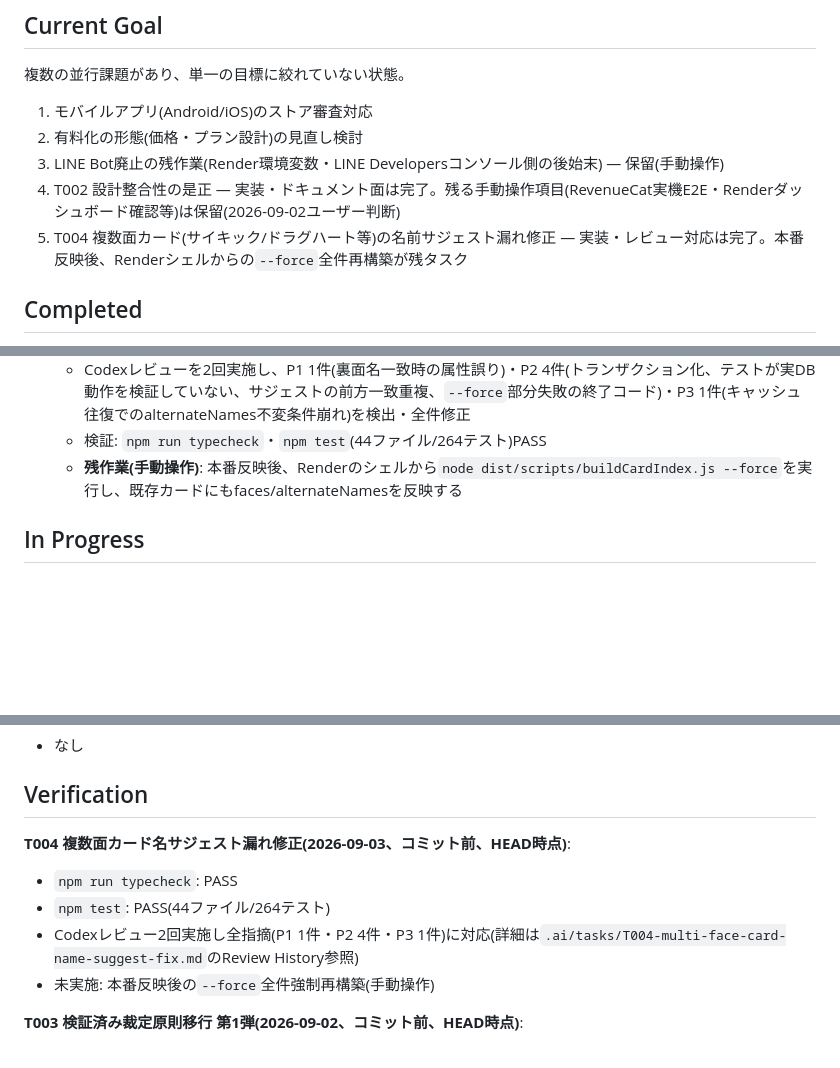
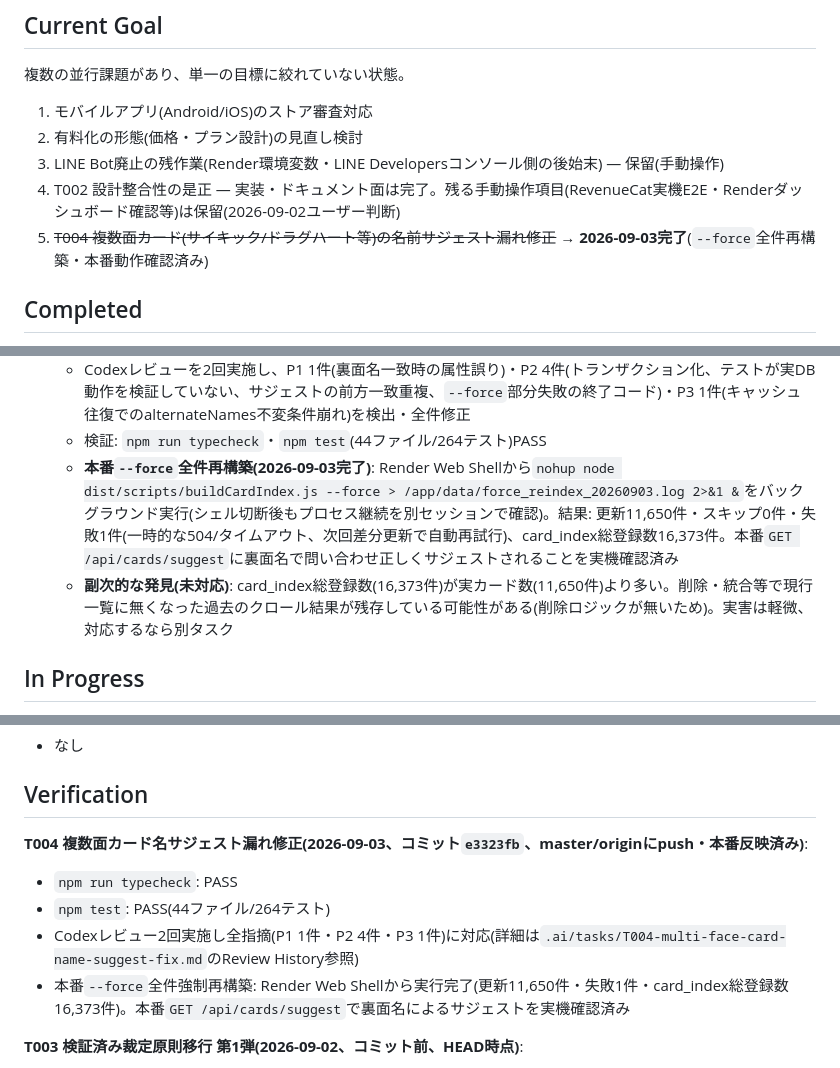
Before and after one commit to redcola1030503-svg/dm-ruling-bot, a Markdown page: STATUS.md, 3 parts joined by grey strips. GitHub-like rendering; blank space fills up the shorter version.

```diff
--- a/STATUS.md
+++ b/STATUS.md
@@ -12,7 +12,7 @@ Reviewer: Codex(PR #1・LINE Bot廃止・設計整合性・検証済み裁定原
 2. 有料化の形態(価格・プラン設計)の見直し検討
 3. LINE Bot廃止の残作業(Render環境変数・LINE Developersコンソール側の後始末) — 保留(手動操作)
 4. T002 設計整合性の是正 — 実装・ドキュメント面は完了。残る手動操作項目(RevenueCat実機E2E・Renderダッシュボード確認等)は保留(2026-09-02ユーザー判断)
-5. T004 複数面カード(サイキック/ドラグハート等)の名前サジェスト漏れ修正 — 実装・レビュー対応は完了。本番反映後、Renderシェルからの`--force`全件再構築が残タスク
+5. ~~T004 複数面カード(サイキック/ドラグハート等)の名前サジェスト漏れ修正~~ → **2026-09-03完了**(`--force`全件再構築・本番動作確認済み)
 
 ## Completed
 
@@ -79,7 +79,8 @@ Reviewer: Codex(PR #1・LINE Bot廃止・設計整合性・検証済み裁定原
   - 正本データのスキーマ変更が既存キャッシュ(card_cache 24hTTL・card_index 30日TTL)には反映されないため、`getOfficialCard`/`runCardIndexBuild`/`buildCardIndex.ts`に`--force`オプションを追加(`node dist/scripts/buildCardIndex.js --force`で全件強制再取得。一部失敗時は非ゼロ終了)
   - Codexレビューを2回実施し、P1 1件(裏面名一致時の属性誤り)・P2 4件(トランザクション化、テストが実DB動作を検証していない、サジェストの前方一致重複、`--force`部分失敗の終了コード)・P3 1件(キャッシュ往復でのalternateNames不変条件崩れ)を検出・全件修正
   - 検証: `npm run typecheck`・`npm test`(44ファイル/264テスト)PASS
-  - **残作業(手動操作)**: 本番反映後、Renderのシェルから`node dist/scripts/buildCardIndex.js --force`を実行し、既存カードにもfaces/alternateNamesを反映する
+  - **本番`--force`全件再構築(2026-09-03完了)**: Render Web Shellから`nohup node dist/scripts/buildCardIndex.js --force > /app/data/force_reindex_20260903.log 2>&1 &`をバックグラウンド実行(シェル切断後もプロセス継続を別セッションで確認)。結果: 更新11,650件・スキップ0件・失敗1件(一時的な504/タイムアウト、次回差分更新で自動再試行)、card_index総登録数16,373件。本番`GET /api/cards/suggest`に裏面名で問い合わせ正しくサジェストされることを実機確認済み
+  - **副次的な発見(未対応)**: card_index総登録数(16,373件)が実カード数(11,650件)より多い。削除・統合等で現行一覧に無くなった過去のクロール結果が残存している可能性がある(削除ロジックが無いため)。実害は軽微、対応するなら別タスク
 
 ## In Progress
 
@@ -107,11 +108,11 @@ Reviewer: Codex(PR #1・LINE Bot廃止・設計整合性・検証済み裁定原
 
 ## Verification
 
-**T004 複数面カード名サジェスト漏れ修正(2026-09-03、コミット前、HEAD時点)**:
+**T004 複数面カード名サジェスト漏れ修正(2026-09-03、コミット`e3323fb`、master/originにpush・本番反映済み)**:
 - `npm run typecheck`: PASS
 - `npm test`: PASS(44ファイル/264テスト)
 - Codexレビュー2回実施し全指摘(P1 1件・P2 4件・P3 1件)に対応(詳細は`.ai/tasks/T004-multi-face-card-name-suggest-fix.md`のReview History参照)
-- 未実施: 本番反映後の`--force`全件強制再構築(手動操作)
+- 本番`--force`全件強制再構築: Render Web Shellから実行完了(更新11,650件・失敗1件・card_index総登録数16,373件)。本番`GET /api/cards/suggest`で裏面名によるサジェストを実機確認済み
 
 **T003 検証済み裁定原則移行 第1弾(2026-09-02、コミット前、HEAD時点)**:
 - `npm run typecheck`: PASS
```
Also changed, not shown: other parts of STATUS.md (+2 -2 lines), .ai/tasks/T004-multi-face-card-name-suggest-fix.md (+21 -3 lines).
